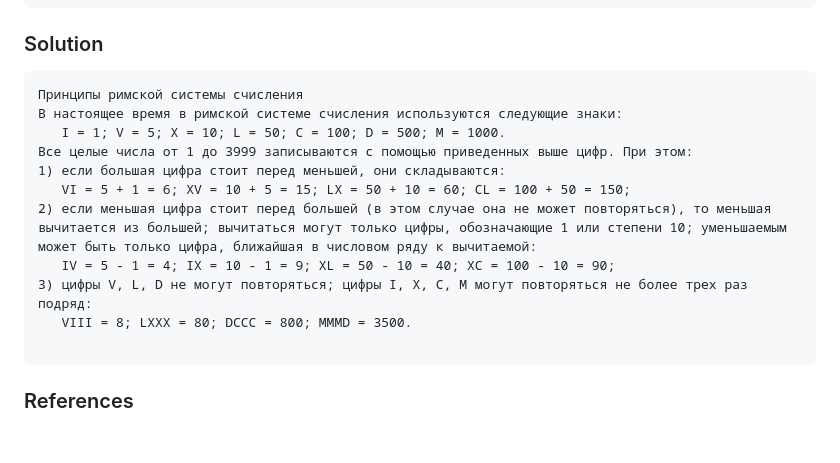
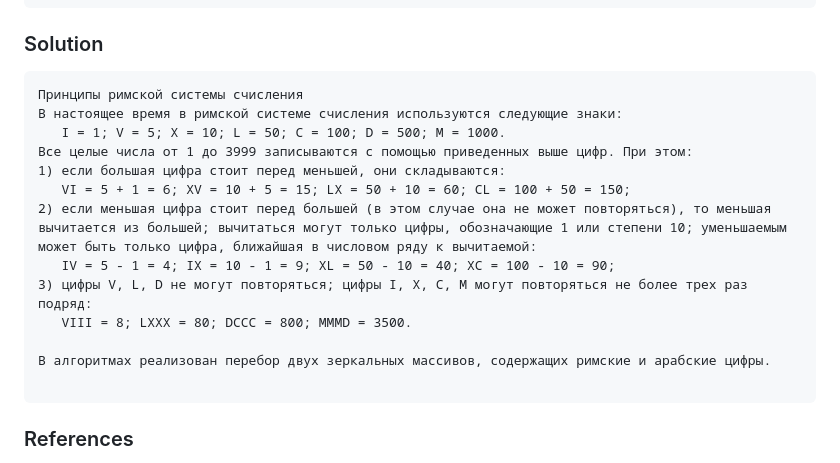
Before and after one commit to sproshchaev/Codewars, a Markdown page: java/roman-numerals-helper/README.md, the part around the change. Drawn GitHub-style; blank space fills up the shorter version.

Commit message:
doc: update readme

````diff
--- a/java/roman-numerals-helper/README.md
+++ b/java/roman-numerals-helper/README.md
@@ -46,7 +46,6 @@ Examples
          M	   1000
 ```
 ### Solution
-
 ```
 Принципы римской системы счисления
 В настоящее время в римской системе счисления используются следующие знаки:
@@ -59,6 +58,8 @@ Examples
 3) цифры V, L, D не могут повторяться; цифры I, X, C, M могут повторяться не более трех раз подряд:
    VIII = 8; LXXX = 80; DCCC = 800; MMMD = 3500.
 
+В алгоритмах реализован перебор двух зеркальных массивов, содержащих римские и арабские цифры.
+
 ```
 ### References
 1. Конвертер римских чисел онлайн http://graecolatini.bsu.by/htm-different/num-converter-roman.htm
````
